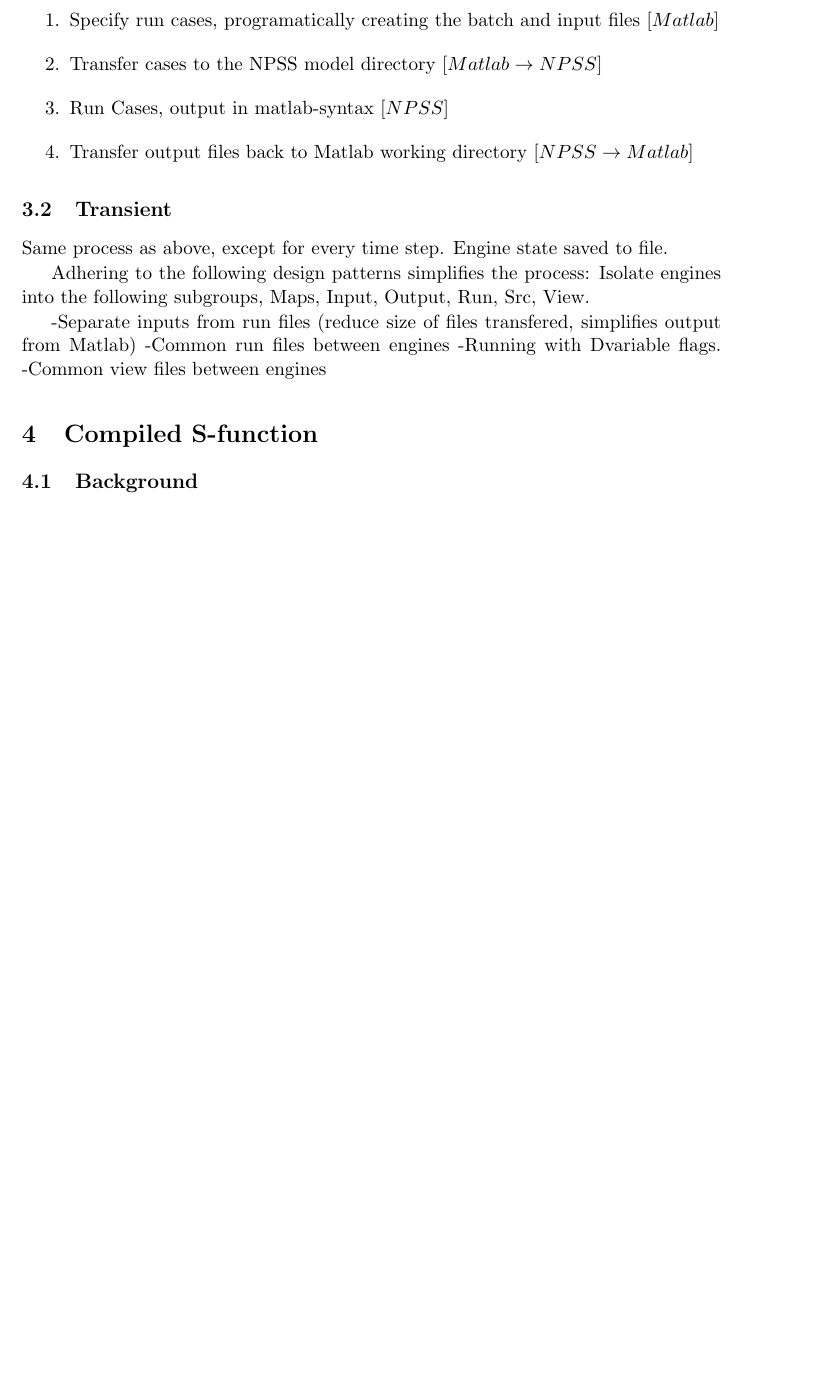
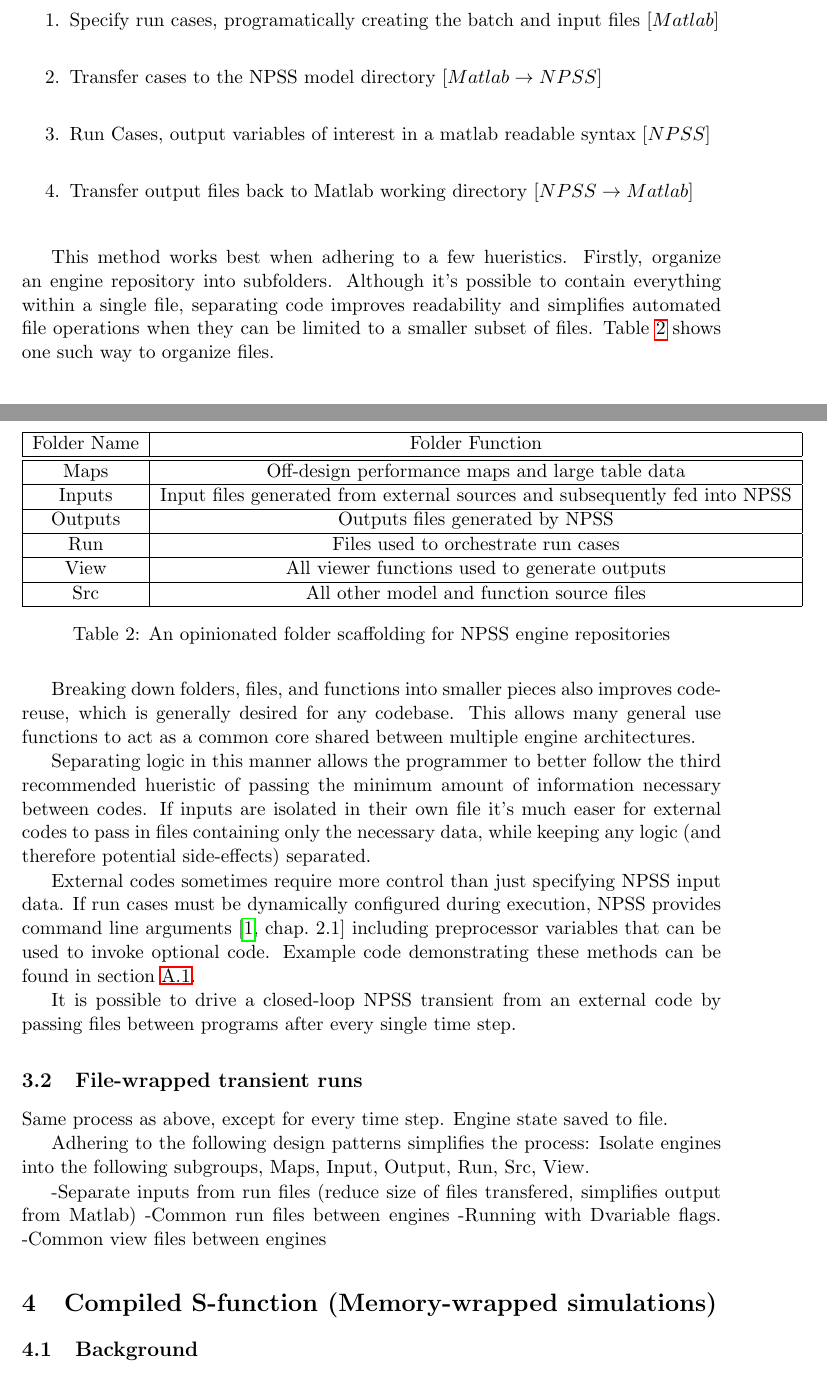
Before and after one commit to jcchin/TransientPaper, a LaTeX document (heading.tex, which reads transient.tex): part of page 12 of 20 before the commit and two parts of pages 12 and 13 of 22 after it, the two joined at a grey line, cut so that both start at the same text, the shorter picture padded with empty space. Compiled offline with pdfLaTeX.

Commit message:
making progress on file I/O section and previous stuff

```diff
--- a/transient.tex
+++ b/transient.tex
@@ -269,11 +290,58 @@
 \begin{enumerate}
   \item Specify run cases, programatically creating the batch and input files $[Matlab]$
   \item Transfer cases to the NPSS model directory $[Matlab \rightarrow NPSS]$
-  \item Run Cases, output in matlab-syntax $[NPSS]$
+  \item Run Cases, output variables of interest in a matlab readable syntax $[NPSS]$
   \item Transfer output files back to Matlab working directory $[NPSS \rightarrow Matlab]$
 \end{enumerate}
 
-\subsection{Transient}
+This method works best when adhering to a few hueristics. Firstly, organize an engine repository
+into subfolders. Although it's possible to contain everything within a single file, separating code
+improves readability and simplifies automated file operations when they can be limited to a smaller subset of files.
+Table \ref{tab:Scaffolding} shows one such way to organize files.
+
+\begin{table}[H]
+\centering
+\begin{tabular}{|c|c|}
+\hline
+Folder Name & Folder Function \\
+\hline \hline
+Maps & Off-design performance maps and large table data \\
+\hline
+Inputs & Input files generated from external sources and subsequently fed into NPSS \\
+\hline
+Outputs & Outputs files generated by NPSS \\
+\hline
+Run & Files used to orchestrate run cases \\
+\hline
+View & All viewer functions used to generate outputs \\
+\hline
+Src & All other model and function source files \\
+\hline
+\end{tabular}
+\caption{An opinionated folder scaffolding for NPSS engine repositories}
+\label{tab:Scaffolding}
+\end{table}
+
+Breaking down folders, files, and functions into smaller pieces also improves code-reuse,
+which is generally desired for any codebase.
+This allows many general use functions to act as a common core shared between multiple engine architectures.
+
+Separating logic in this manner allows the programmer to better follow the third recommended hueristic
+of passing the minimum amount of information necessary between codes. If inputs are isolated in their own file
+it's much easer for external codes to pass in files containing only the necessary data,
+while keeping any logic (and therefore potential side-effects) separated.
+
+External codes sometimes require more control than just specifying NPSS input data.
+If run cases must be dynamically configured during execution,
+NPSS provides command line arguments \cite[chap.~2.1]{NPSS}
+including preprocessor variables that can be used to invoke optional code.
+Example code demonstrating these methods can be found in \cref{app:transient}.
+
+It is possible to drive a closed-loop NPSS transient from an external code
+by passing files between programs after every single time step.
+
+\subsection{File-wrapped transient runs}
+
 
 Same process as above, except for every time step. Engine state saved to file.
 
@@ -286,7 +354,7 @@
 
 
 
-\section{Compiled S-function}
+\section{Compiled S-function (Memory-wrapped simulations)}
 \subsection{Background}
 For Fixed Wing project, TTECTrA (add background)
 
```
Also changed, not shown: bibliography.bib (+9 -0 lines), transient.tex (55 more changed lines), 1 other file.
